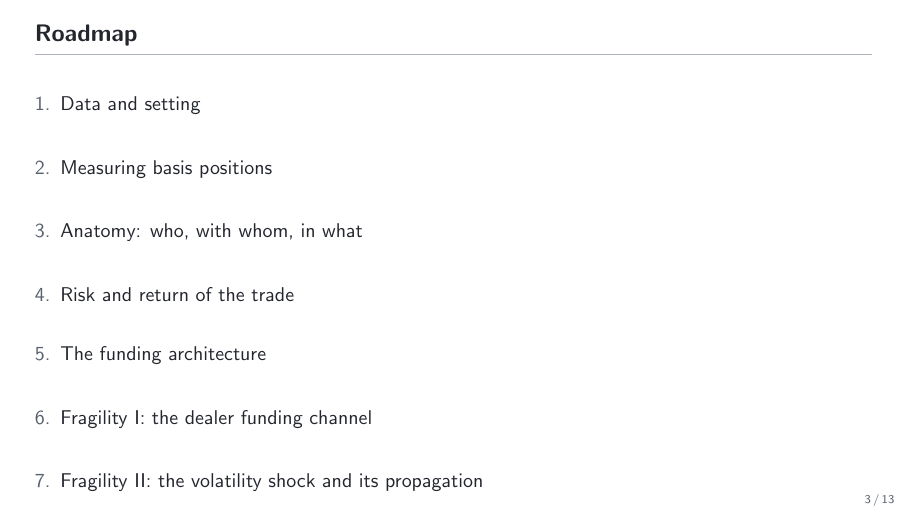
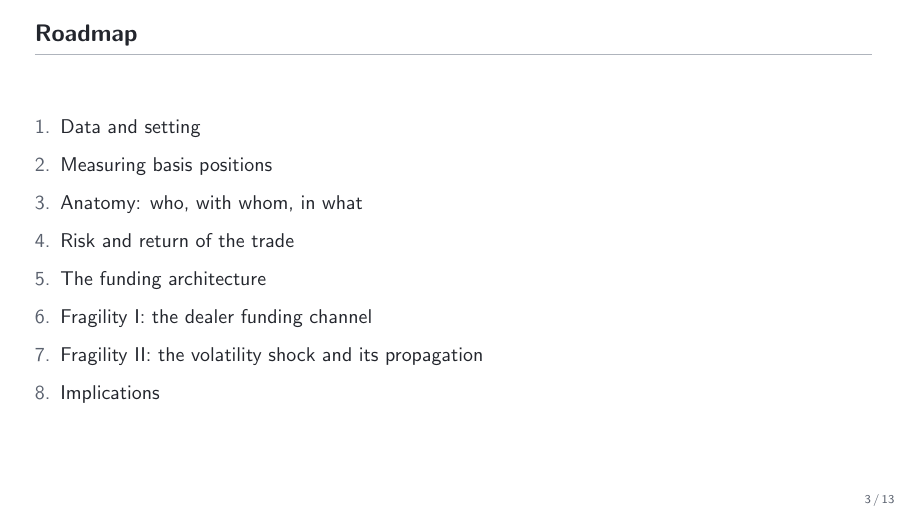
Before and after one commit to FelixHrms/HFStrat, LaTeX slides (slides.tex): page 3 of 13. Compiled offline with pdfLaTeX.

Commit message:
Actually shrink TOC entry spacing by patching beamer's internal vskip
The 1.5em gap between TOC sections is hard-coded in beamer's
sectionintoc macro, not in the section-in-toc template, so the
previous template change had no effect on it. Patch it to 0.5em
via etoolbox and drop the now-redundant trailing skip from the
template.

Co-Authored-By: Claude Fable 5 <noreply@anthropic.com>
Claude-Session: https://claude.ai/code/session_01JsYh29zdxAukq4rXT6ibRU

```diff
--- a/slides.tex
+++ b/slides.tex
@@ -38,7 +38,14 @@
 % Compact table of contents (default spacing overflows the Roadmap frame)
 \setbeamerfont{section in toc}{size=\small}
 \setbeamertemplate{section in toc}{%
-  {\color{slate}\inserttocsectionnumber.}\hspace{0.5em}\inserttocsection\par\vskip0.55em}
+  {\color{slate}\inserttocsectionnumber.}\hspace{0.5em}\inserttocsection\par}
+
+% Beamer hard-codes \vskip1.5em between TOC section entries, outside any
+% template — patch it down so the entries sit closer together.
+\usepackage{etoolbox}
+\makeatletter
+\patchcmd{\beamer@sectionintoc}{\vskip1.5em}{\vskip0.5em}{}{}
+\makeatother
 
 % Frame title with a thin gray rule underneath
 \setbeamertemplate{frametitle}{%
```
